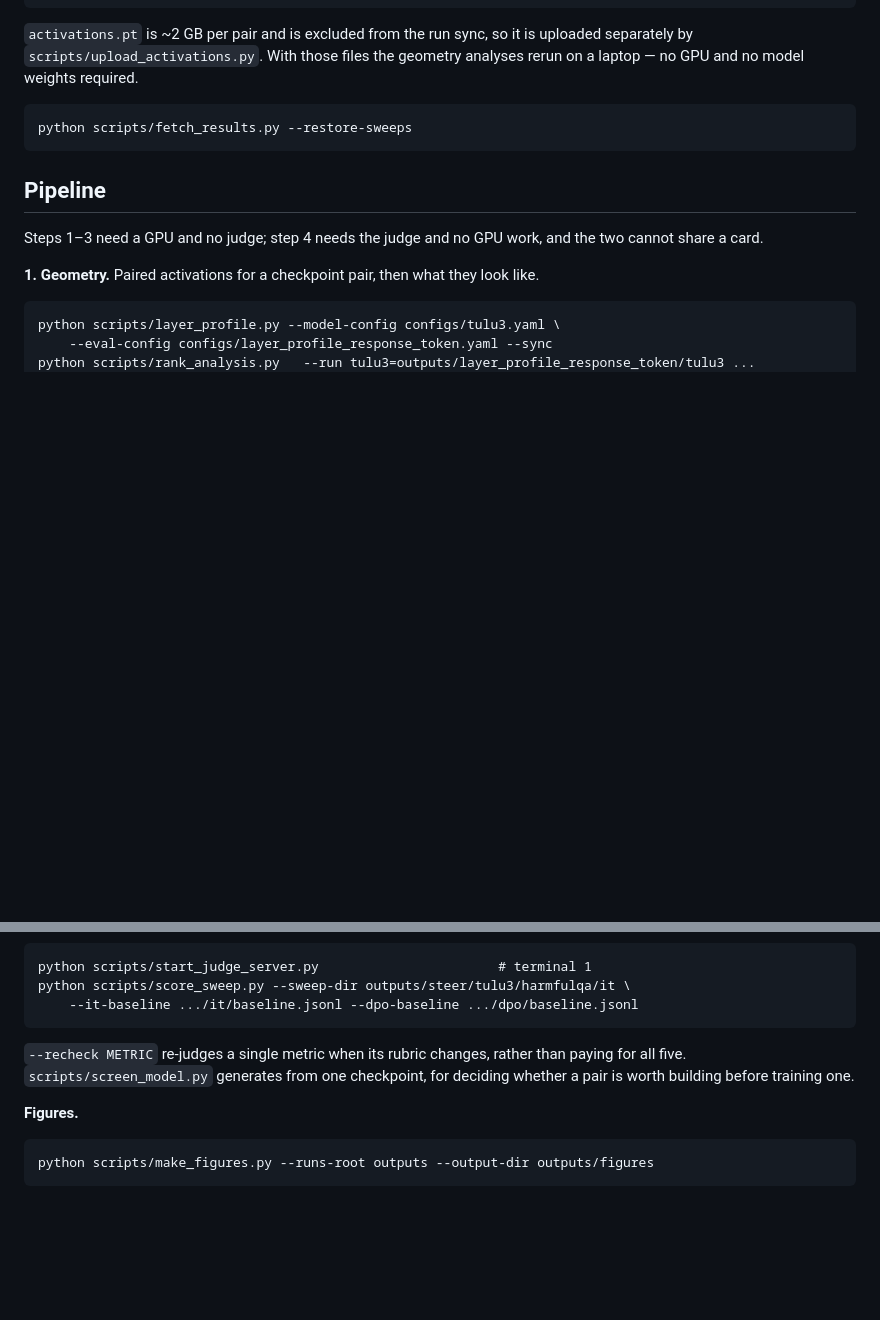
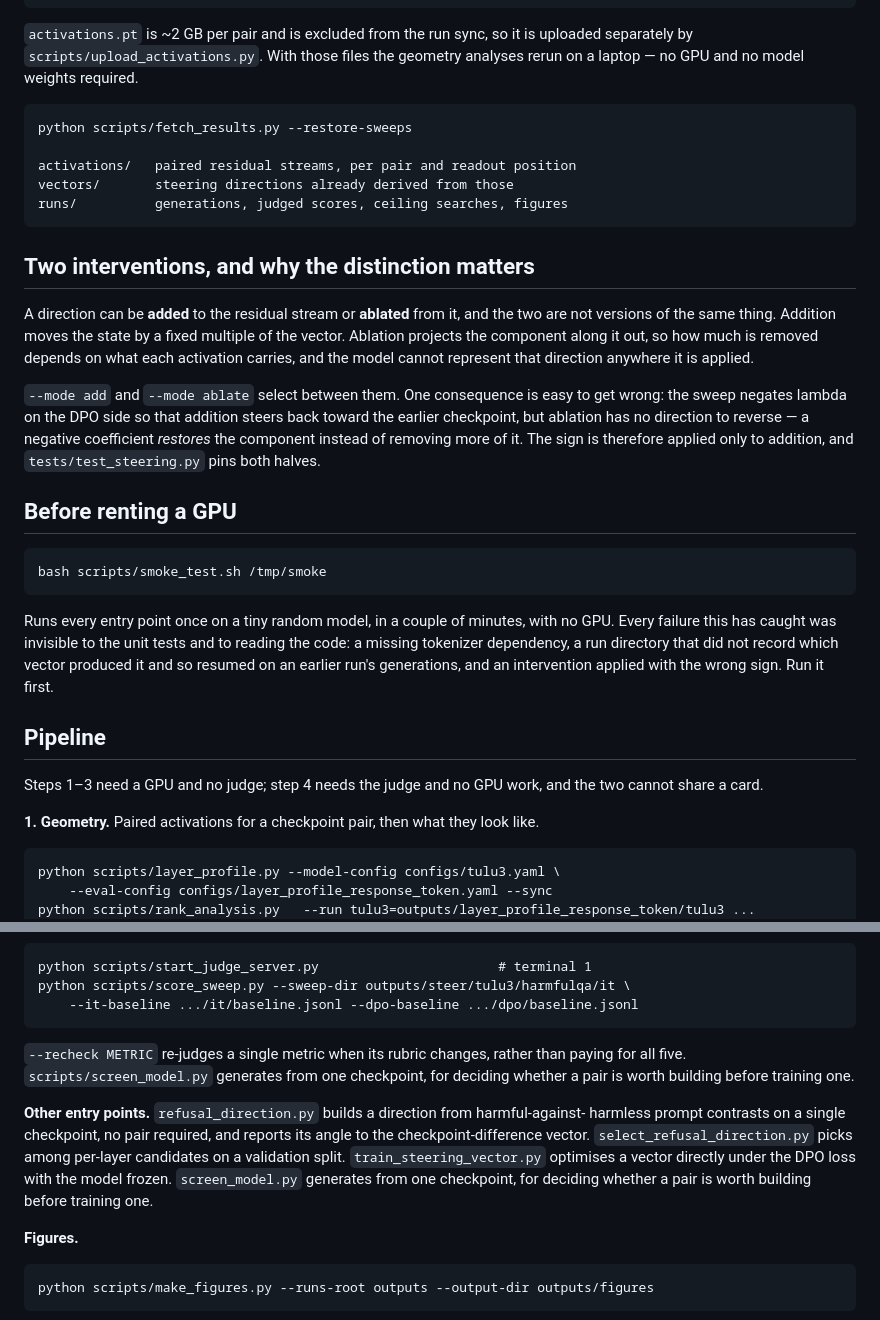
Before and after one commit to samarthraina/dsteer, a Markdown page: README.md, 2 parts joined by grey strips. GitHub-like rendering; blank space fills up the shorter version.

Commit message:
Document the two interventions and the pre-flight check
The repository now has both addition and ablation, and the difference between them is the
kind of thing that produces a plausible-looking wrong answer rather than an error: the
sign convention correct for one inverts the other. The README says so, and points at the
smoke test that catches the class of failure the unit tests cannot.

```diff
--- a/README.md
+++ b/README.md
@@ -36,6 +36,33 @@ separately by `scripts/upload_activations.py`. With those files the geometry ana
 rerun on a laptop — no GPU and no model weights required.
 
     python scripts/fetch_results.py --restore-sweeps
+
+    activations/   paired residual streams, per pair and readout position
+    vectors/       steering directions already derived from those
+    runs/          generations, judged scores, ceiling searches, figures
+
+## Two interventions, and why the distinction matters
+
+A direction can be **added** to the residual stream or **ablated** from it, and the two are
+not versions of the same thing. Addition moves the state by a fixed multiple of the vector.
+Ablation projects the component along it out, so how much is removed depends on what each
+activation carries, and the model cannot represent that direction anywhere it is applied.
+
+`--mode add` and `--mode ablate` select between them. One consequence is easy to get wrong:
+the sweep negates lambda on the DPO side so that addition steers back toward the earlier
+checkpoint, but ablation has no direction to reverse — a negative coefficient *restores*
+the component instead of removing more of it. The sign is therefore applied only to
+addition, and `tests/test_steering.py` pins both halves.
+
+## Before renting a GPU
+
+    bash scripts/smoke_test.sh /tmp/smoke
+
+Runs every entry point once on a tiny random model, in a couple of minutes, with no GPU.
+Every failure this has caught was invisible to the unit tests and to reading the code: a
+missing tokenizer dependency, a run directory that did not record which vector produced it
+and so resumed on an earlier run's generations, and an intervention applied with the wrong
+sign. Run it first.
 
 ## Pipeline
 
@@ -78,6 +105,13 @@ grid applies unequal intervention across models and runs past the cliff on some
 for all five. `scripts/screen_model.py` generates from one checkpoint, for deciding
 whether a pair is worth building before training one.
 
+**Other entry points.** `refusal_direction.py` builds a direction from harmful-against-
+harmless prompt contrasts on a single checkpoint, no pair required, and reports its angle
+to the checkpoint-difference vector. `select_refusal_direction.py` picks among per-layer
+candidates on a validation split. `train_steering_vector.py` optimises a vector directly
+under the DPO loss with the model frozen. `screen_model.py` generates from one checkpoint,
+for deciding whether a pair is worth building before training one.
+
 **Figures.**
 
     python scripts/make_figures.py --runs-root outputs --output-dir outputs/figures
```
